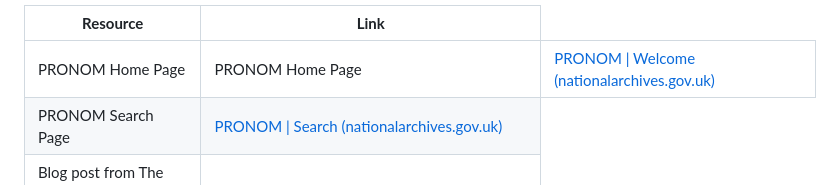
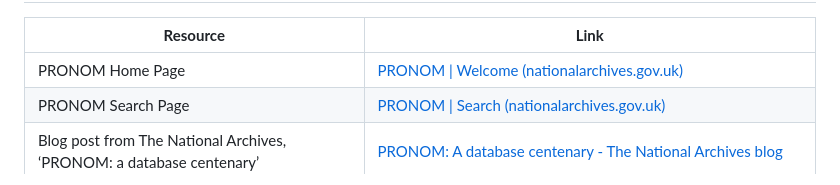
Before and after one commit to digital-preservation/PRONOM_Research, a Markdown page: Resources/Starter_Pack.md, the part around the change printed below. Rendered like a GitHub page.

```diff
--- a/Resources/Starter_Pack.md
+++ b/Resources/Starter_Pack.md
@@ -444,7 +444,6 @@ Congratulations on completing your file format research, we hope you enjoyed it
 <tbody>
 <tr class="odd">
 <td>PRONOM Home Page</td>
-<td>PRONOM Home Page</td>
 <td><a href="https://www.nationalarchives.gov.uk/PRONOM/Format/proFormatSearch.aspx?status=new">PRONOM | Welcome (nationalarchives.gov.uk)</a></td>
 </tr>
 <tr class="even">
```
Also changed, not shown: other parts of Resources/Starter_Pack.md (+3 -12 lines).
